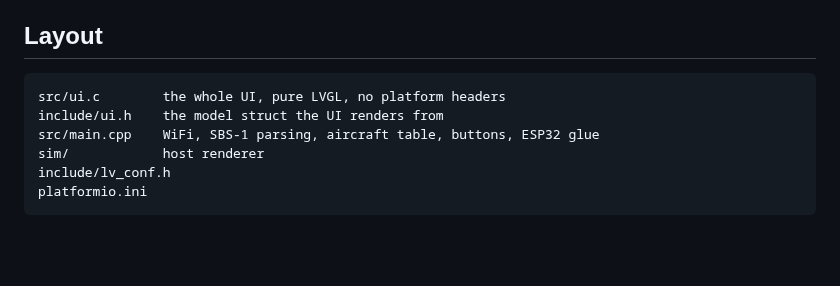
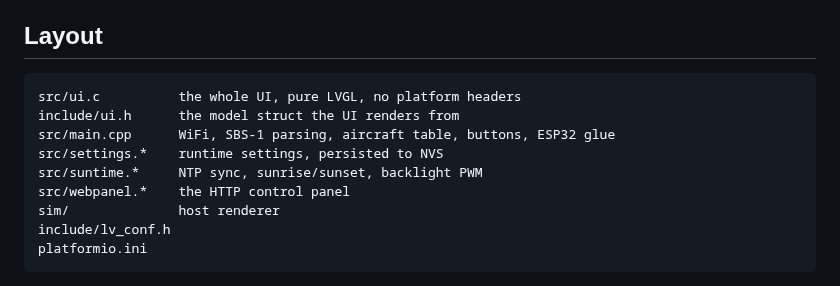
Before and after one commit to rmhomecouk/ttgo-fr24, a Markdown page: README.md, the part around one of its changes. Drawn GitHub-style; blank space fills up the shorter version.

````diff
--- a/README.md
+++ b/README.md
@@ -186,10 +225,13 @@ Things worth knowing, all of them found the hard way:
 ## Layout
 
 ```
-src/ui.c        the whole UI, pure LVGL, no platform headers
-include/ui.h    the model struct the UI renders from
-src/main.cpp    WiFi, SBS-1 parsing, aircraft table, buttons, ESP32 glue
-sim/            host renderer
+src/ui.c          the whole UI, pure LVGL, no platform headers
+include/ui.h      the model struct the UI renders from
+src/main.cpp      WiFi, SBS-1 parsing, aircraft table, buttons, ESP32 glue
+src/settings.*    runtime settings, persisted to NVS
+src/suntime.*     NTP sync, sunrise/sunset, backlight PWM
+src/webpanel.*    the HTTP control panel
+sim/              host renderer
 include/lv_conf.h
 platformio.ini
 ```
````
Also changed, not shown: other parts of README.md (+43 -4 lines), docs/photo-nearest.jpeg (added), docs/photo-nearest.jpg (deleted), docs/photo-overview.jpg, docs/photo-radar.jpg, 8 other files.
